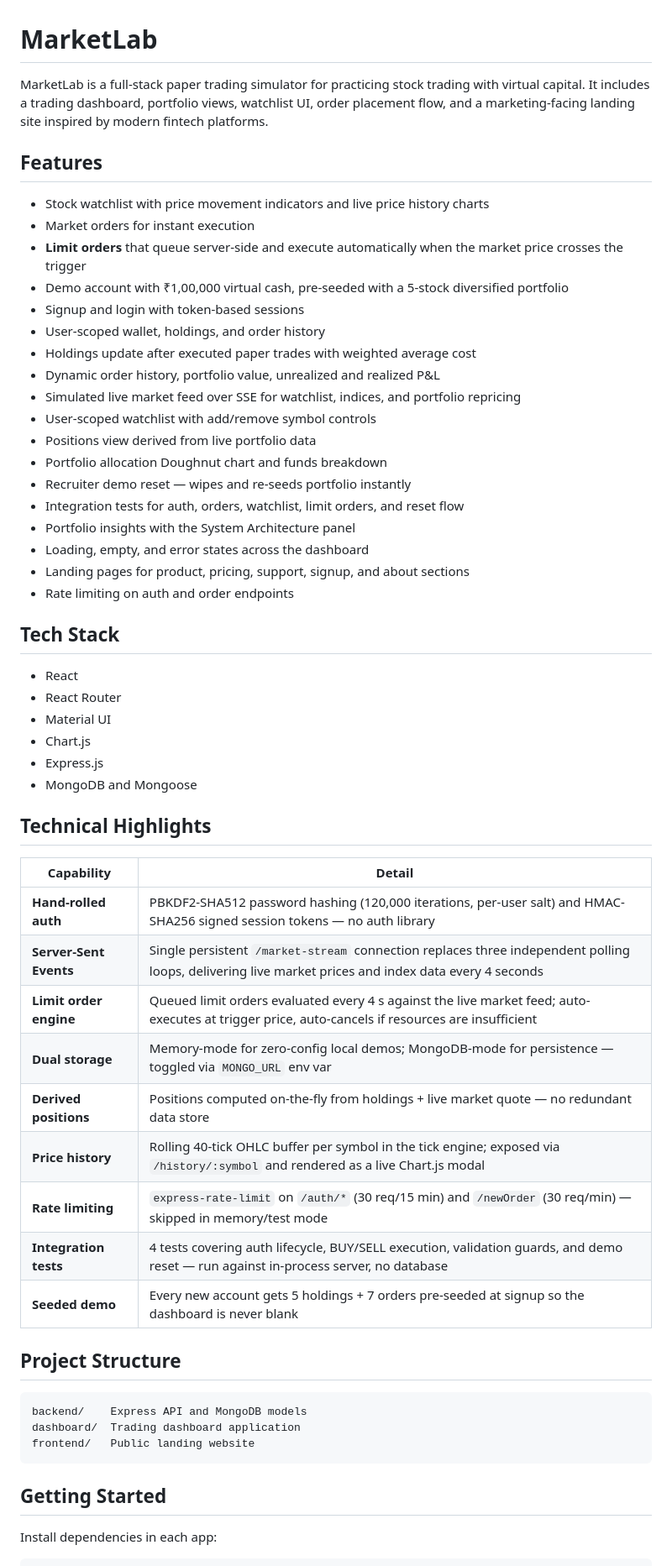
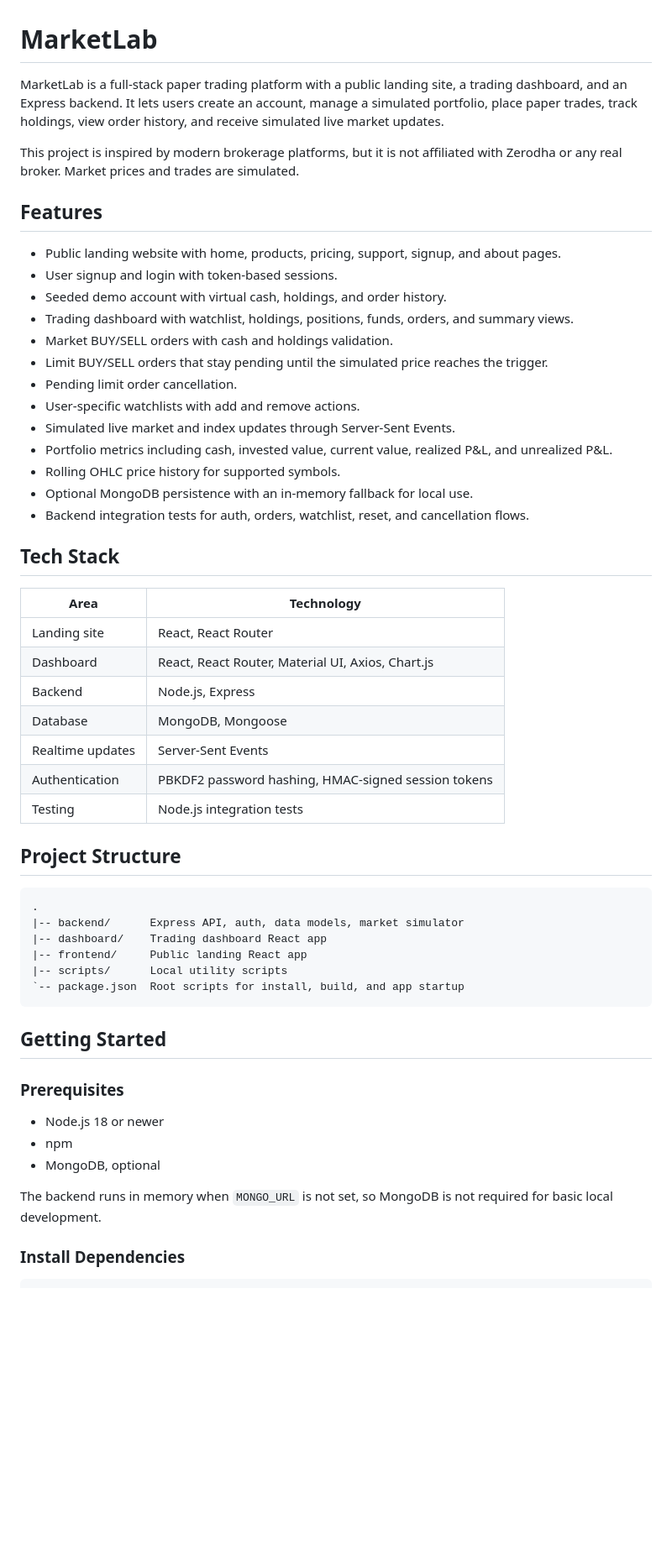
Before and after one commit to UditSinghChauhan/MarketLab, a Markdown page: README.md, the part around one of its changes. Shown at 84% size. Rendered like a GitHub page; blank space fills up the shorter version.

Commit message:
docs: rewrite project readme

````diff
--- a/README.md
+++ b/README.md
@@ -1,61 +1,58 @@
 # MarketLab
 
-MarketLab is a full-stack paper trading simulator for practicing stock trading with virtual capital. It includes a trading dashboard, portfolio views, watchlist UI, order placement flow, and a marketing-facing landing site inspired by modern fintech platforms.
+MarketLab is a full-stack paper trading platform with a public landing site, a trading dashboard, and an Express backend. It lets users create an account, manage a simulated portfolio, place paper trades, track holdings, view order history, and receive simulated live market updates.
+
+This project is inspired by modern brokerage platforms, but it is not affiliated with Zerodha or any real broker. Market prices and trades are simulated.
 
 ## Features
 
-- Stock watchlist with price movement indicators and live price history charts
-- Market orders for instant execution
-- **Limit orders** that queue server-side and execute automatically when the market price crosses the trigger
-- Demo account with ₹1,00,000 virtual cash, pre-seeded with a 5-stock diversified portfolio
-- Signup and login with token-based sessions
-- User-scoped wallet, holdings, and order history
-- Holdings update after executed paper trades with weighted average cost
-- Dynamic order history, portfolio value, unrealized and realized P&L
-- Simulated live market feed over SSE for watchlist, indices, and portfolio repricing
-- User-scoped watchlist with add/remove symbol controls
-- Positions view derived from live portfolio data
-- Portfolio allocation Doughnut chart and funds breakdown
-- Recruiter demo reset — wipes and re-seeds portfolio instantly
-- Integration tests for auth, orders, watchlist, limit orders, and reset flow
-- Portfolio insights with the System Architecture panel
-- Loading, empty, and error states across the dashboard
-- Landing pages for product, pricing, support, signup, and about sections
-- Rate limiting on auth and order endpoints
+- Public landing website with home, products, pricing, support, signup, and about pages.
+- User signup and login with token-based sessions.
+- Seeded demo account with virtual cash, holdings, and order history.
+- Trading dashboard with watchlist, holdings, positions, funds, orders, and summary views.
+- Market BUY/SELL orders with cash and holdings validation.
+- Limit BUY/SELL orders that stay pending until the simulated price reaches the trigger.
+- Pending limit order cancellation.
+- User-specific watchlists with add and remove actions.
+- Simulated live market and index updates through Server-Sent Events.
+- Portfolio metrics including cash, invested value, current value, realized P&L, and unrealized P&L.
+- Rolling OHLC price history for supported symbols.
+- Optional MongoDB persistence with an in-memory fallback for local use.
+- Backend integration tests for auth, orders, watchlist, reset, and cancellation flows.
 
 ## Tech Stack
 
-- React
-- React Router
-- Material UI
-- Chart.js
-- Express.js
-- MongoDB and Mongoose
-
-## Technical Highlights
-
-| Capability | Detail |
-|---|---|
-| **Hand-rolled auth** | PBKDF2-SHA512 password hashing (120,000 iterations, per-user salt) and HMAC-SHA256 signed session tokens — no auth library |
-| **Server-Sent Events** | Single persistent `/market-stream` connection replaces three independent polling loops, delivering live market prices and index data every 4 seconds |
-| **Limit order engine** | Queued limit orders evaluated every 4 s against the live market feed; auto-executes at trigger price, auto-cancels if resources are insufficient |
-| **Dual storage** | Memory-mode for zero-config local demos; MongoDB-mode for persistence — toggled via `MONGO_URL` env var |
-| **Derived positions** | Positions computed on-the-fly from holdings + live market quote — no redundant data store |
-| **Price history** | Rolling 40-tick OHLC buffer per symbol in the tick engine; exposed via `/history/:symbol` and rendered as a live Chart.js modal |
-| **Rate limiting** | `express-rate-limit` on `/auth/*` (30 req/15 min) and `/newOrder` (30 req/min) — skipped in memory/test mode |
-| **Integration tests** | 4 tests covering auth lifecycle, BUY/SELL execution, validation guards, and demo reset — run against in-process server, no database |
-| **Seeded demo** | Every new account gets 5 holdings + 7 orders pre-seeded at signup so the dashboard is never blank |
+| Area | Technology |
+| --- | --- |
+| Landing site | React, React Router |
+| Dashboard | React, React Router, Material UI, Axios, Chart.js |
+| Backend | Node.js, Express |
+| Database | MongoDB, Mongoose |
+| Realtime updates | Server-Sent Events |
+| Authentication | PBKDF2 password hashing, HMAC-signed session tokens |
+| Testing | Node.js integration tests |
 
 ## Project Structure
 
 ```text
-backend/    Express API and MongoDB models
-dashboard/  Trading dashboard application
-frontend/   Public landing website
+.
+|-- backend/      Express API, auth, data models, market simulator
+|-- dashboard/    Trading dashboard React app
+|-- frontend/     Public landing React app
+|-- scripts/      Local utility scripts
+`-- package.json  Root scripts for install, build, and app startup
 ```
 
 ## Getting Started
 
-Install dependencies in each app:
+### Prerequisites
+
+- Node.js 18 or newer
+- npm
+- MongoDB, optional
+
+The backend runs in memory when `MONGO_URL` is not set, so MongoDB is not required for basic local development.
+
+### Install Dependencies
 
 ```bash
````
Also changed, not shown: other parts of README.md (+127 -44 lines).
